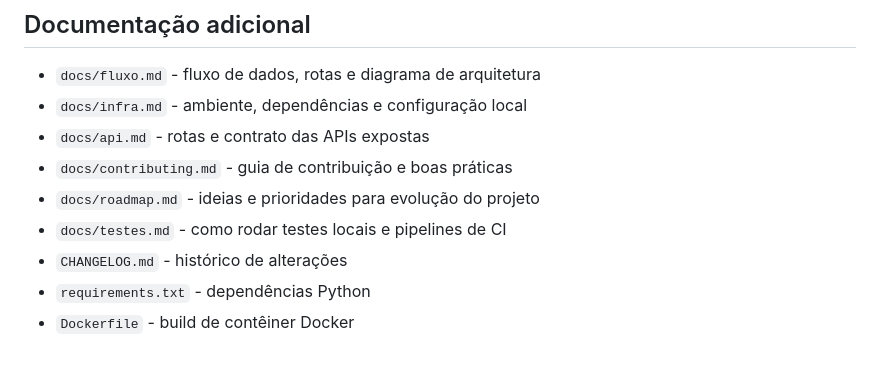
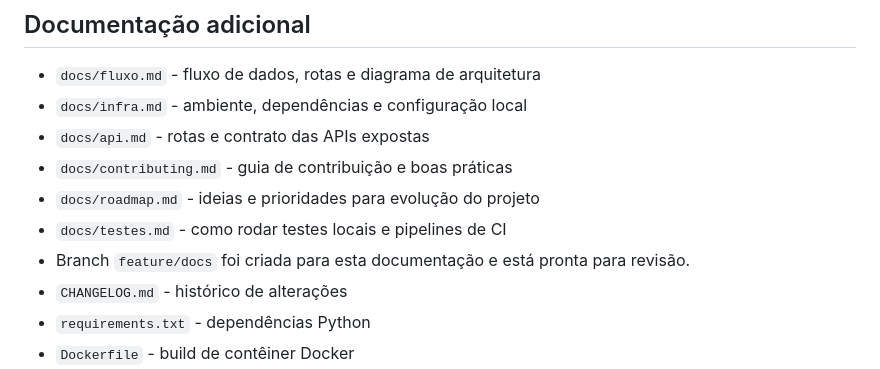
Before and after one commit to outtimer/invest_check, a Markdown page: README.md, the part around the change. Drawn GitHub-style.

Commit message:
docs: adicionar nota de branch feature/docs para PR

```diff
--- a/README.md
+++ b/README.md
@@ -40,6 +40,7 @@ Um projeto híbrido de análise de ativos B3 com Node.js/Express, EJS e Python.
 - `docs/contributing.md` - guia de contribuição e boas práticas
 - `docs/roadmap.md` - ideias e prioridades para evolução do projeto
 - `docs/testes.md` - como rodar testes locais e pipelines de CI
+- Branch `feature/docs` foi criada para esta documentação e está pronta para revisão.
 - `CHANGELOG.md` - histórico de alterações
 - `requirements.txt` - dependências Python
 - `Dockerfile` - build de contêiner Docker
```
